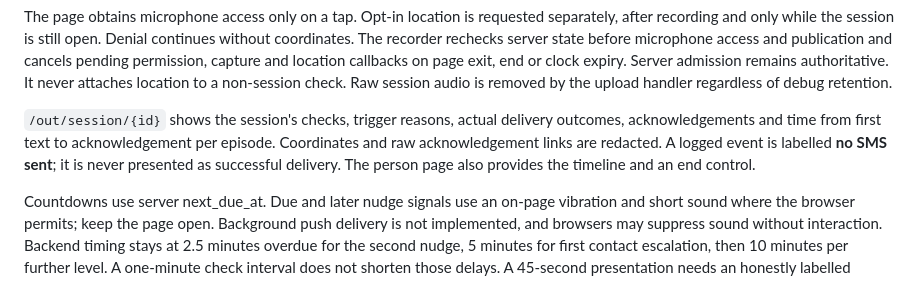
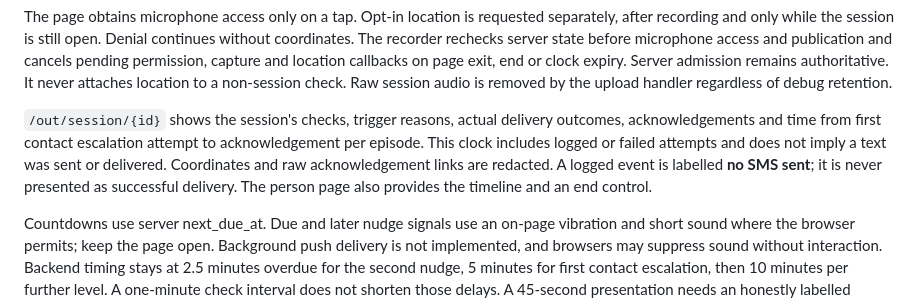
Before and after one commit to ruandee/baseline, a Markdown page: docs/kaze-pages.md, the part around the change. Drawn GitHub-style.

Commit message:
BL-28: document escalation attempt timing semantics

```diff
--- a/docs/kaze-pages.md
+++ b/docs/kaze-pages.md
@@ -28,8 +28,9 @@ remains authoritative. It never attaches location to a non-session check. Raw se
 removed by the upload handler regardless of debug retention.
 
 `/out/session/{id}` shows the session's checks, trigger reasons, actual delivery outcomes,
-acknowledgements and time from first text to acknowledgement per episode. Coordinates and raw
-acknowledgement links are redacted. A logged event is labelled **no SMS sent**; it is never
+acknowledgements and time from first contact escalation attempt to acknowledgement per episode.
+This clock includes logged or failed attempts and does not imply a text was sent or delivered.
+Coordinates and raw acknowledgement links are redacted. A logged event is labelled **no SMS sent**; it is never
 presented as successful delivery. The person page also provides the timeline and an end control.
 
 Countdowns use server next_due_at. Due and later nudge signals use an on-page vibration and
```
